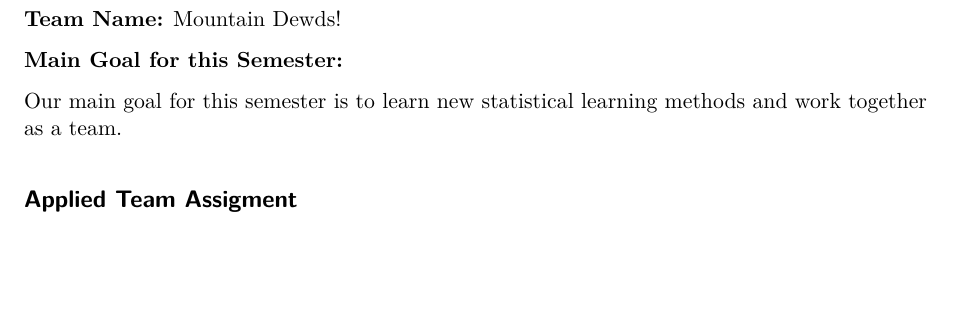
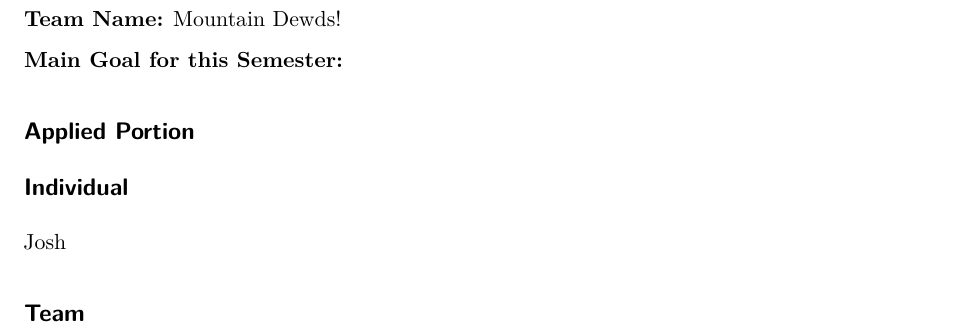
Before and after one commit to JoshSchultze-CU/STAT-5610, a Quarto document (Lab0.qmd): part of page 2 of 2, cut so that both start at the same text, the shorter picture padded with empty space. Rendered offline with R 4.5, knitr and Pandoc in place of Quarto, then LaTeX, with nearby package versions.

Commit message:
Add files via upload

```diff
--- a/Lab0.qmd
+++ b/Lab0.qmd
@@ -31,6 +31,10 @@ I have been playing guitar for about 2 years. I used to play the drums in high s
 
 **Main Goal for this Semester:**
 
-Our main goal for this semester is to learn new statistical learning methods and work together as a team.
+## Applied Portion
 
-## Applied Team Assigment
+## Individual
+
+Josh
+
+## Team
```
